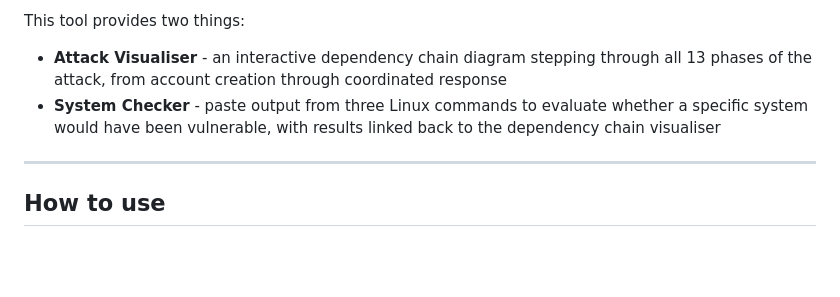
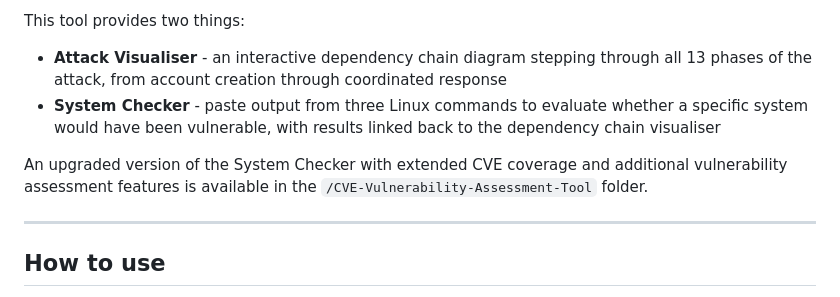
Before and after one commit to nnatsopoulos/xz-backdoor-research, a Markdown page: README.md, the part around the change. Drawn GitHub-style; blank space fills up the shorter version.

```diff
--- a/README.md
+++ b/README.md
@@ -17,6 +17,8 @@ This tool provides two things:
 
 - **Attack Visualiser** - an interactive dependency chain diagram stepping through all 13 phases of the attack, from account creation through coordinated response
 - **System Checker** - paste output from three Linux commands to evaluate whether a specific system would have been vulnerable, with results linked back to the dependency chain visualiser
+
+An upgraded version of the System Checker with extended CVE coverage and additional vulnerability assessment features is available in the `/CVE-Vulnerability-Assessment-Tool` folder.
 
 ---
 
```
